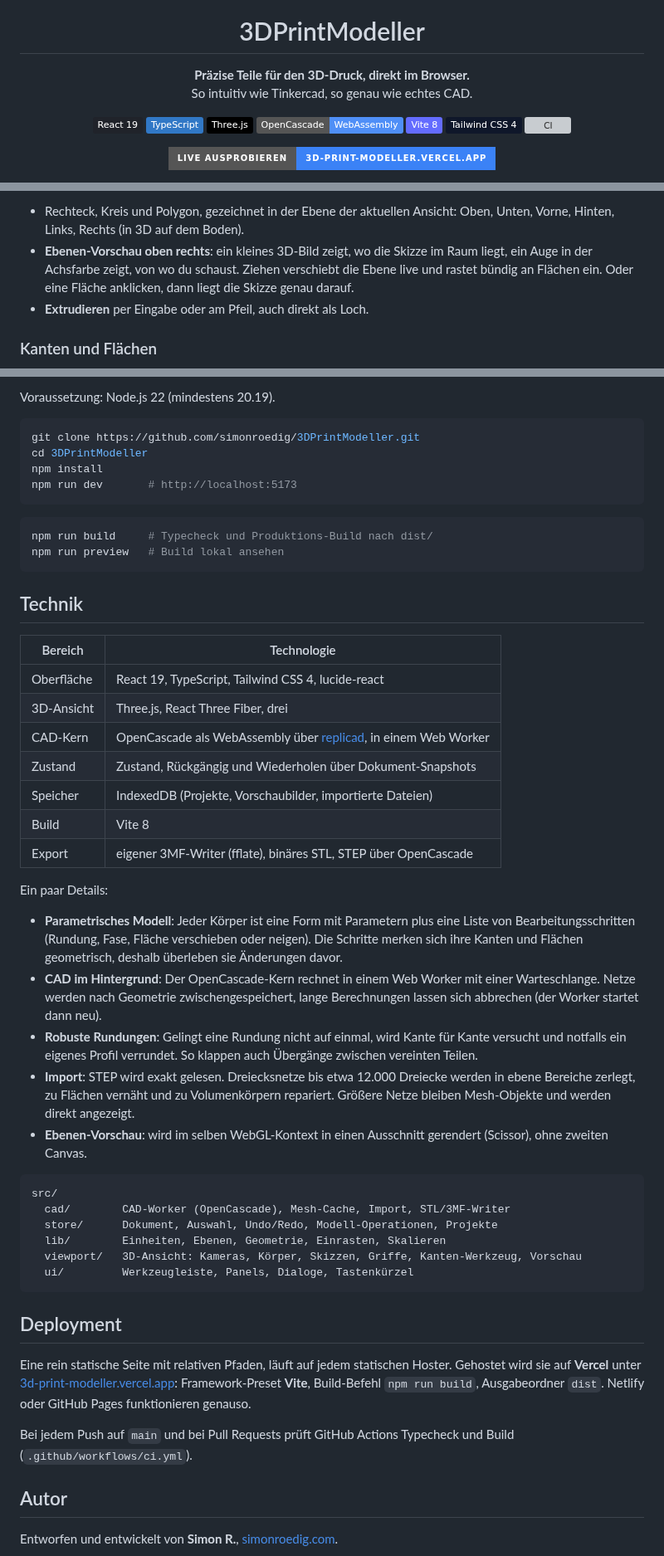
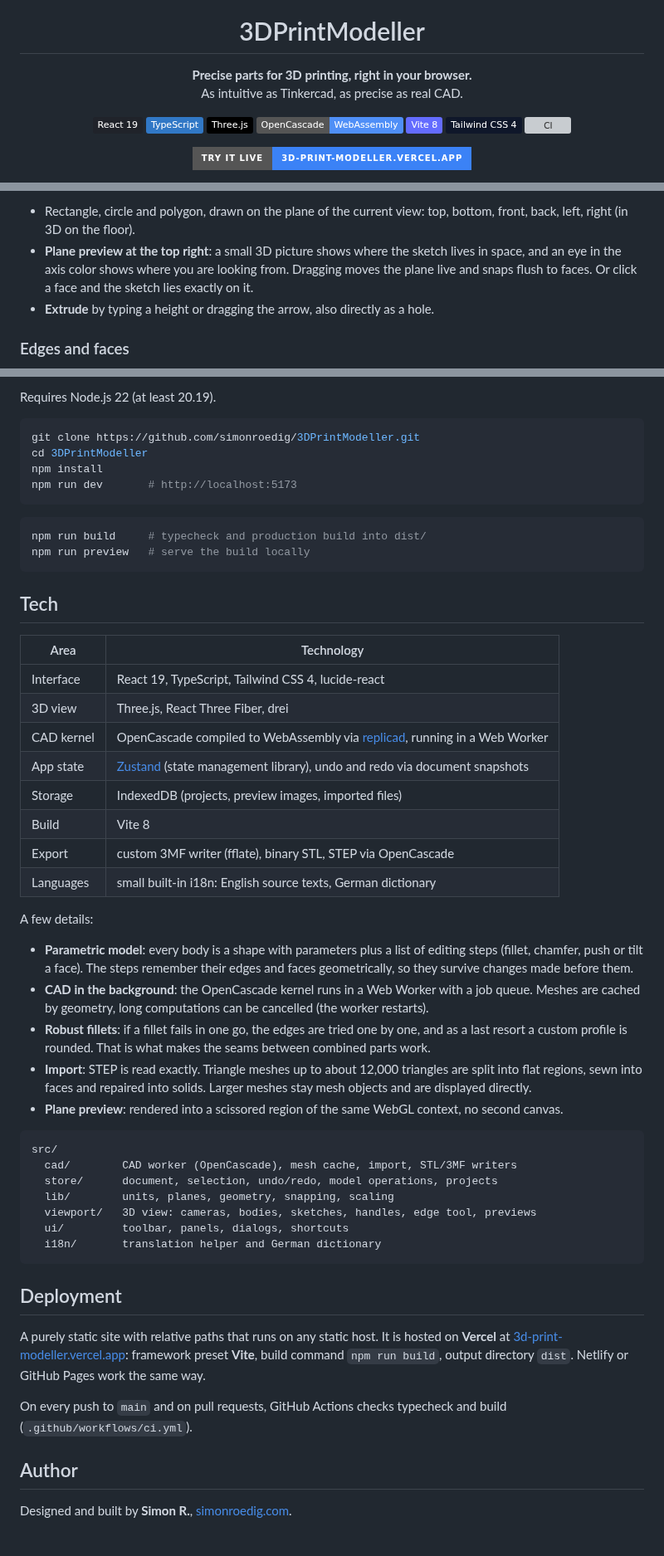
Before and after one commit to simonroedig/3DPrintModeller, a Markdown page: README.md, 3 parts joined by grey strips. Shown at 83% size. Rendered like a GitHub page; badges without logos; grey boxes are pictures that could not be loaded.

Commit message:
WIP: English as default language with a German dictionary (in progress)
Co-Authored-By: Claude Opus 5.5 <noreply@anthropic.com>
Claude-Session: https://claude.ai/code/session_013SVBew9JzvVsFbRaBw122J

````diff
--- a/README.md
+++ b/README.md
@@ -5,8 +5,8 @@
 <h1 align="center">3DPrintModeller</h1>
 
 <p align="center">
-  <b>Präzise Teile für den 3D-Druck, direkt im Browser.</b><br />
-  So intuitiv wie Tinkercad, so genau wie echtes CAD.
+  <b>Precise parts for 3D printing, right in your browser.</b><br />
+  As intuitive as Tinkercad, as precise as real CAD.
 </p>
 
 <p align="center">
@@ -20,6 +20,6 @@
 </p>
 
 <p align="center">
-  <a href="https://3d-print-modeller.vercel.app/"><img alt="Live ausprobieren: 3d-print-modeller.vercel.app" src="https://img.shields.io/badge/Live_ausprobieren-3d--print--modeller.vercel.app-3b82f6?style=for-the-badge&logo=vercel&logoColor=white" /></a>
+  <a href="https://3d-print-modeller.vercel.app/"><img alt="Try it live: 3d-print-modeller.vercel.app" src="https://img.shields.io/badge/Try_it_live-3d--print--modeller.vercel.app-3b82f6?style=for-the-badge&logo=vercel&logoColor=white" /></a>
 </p>
 
@@ -67,10 +69,8 @@ Alles läuft im Browser, ohne Installation und ohne Konto: **[3d-print-modeller.
 
-- Rechteck, Kreis und Polygon, gezeichnet in der Ebene der aktuellen Ansicht: Oben, Unten, Vorne, Hinten, Links, Rechts
-  (in 3D auf dem Boden).
-- **Ebenen-Vorschau oben rechts**: ein kleines 3D-Bild zeigt, wo die Skizze im Raum liegt, ein Auge in der Achsfarbe zeigt,
-  von wo du schaust. Ziehen verschiebt die Ebene live und rastet bündig an Flächen ein. Oder eine Fläche anklicken,
-  dann liegt die Skizze genau darauf.
-- **Extrudieren** per Eingabe oder am Pfeil, auch direkt als Loch.
+- Rectangle, circle and polygon, drawn on the plane of the current view: top, bottom, front, back, left, right (in 3D on the floor).
+- **Plane preview at the top right**: a small 3D picture shows where the sketch lives in space, and an eye in the axis color shows
+  where you are looking from. Dragging moves the plane live and snaps flush to faces. Or click a face and the sketch lies exactly on it.
+- **Extrude** by typing a height or dragging the arrow, also directly as a hole.
 
-### Kanten und Flächen
+### Edges and faces
 
@@ -140,5 +140,5 @@ mittlere Taste verschieben, Mausrad zoomen.
 
-Voraussetzung: Node.js 22 (mindestens 20.19).
+Requires Node.js 22 (at least 20.19).
 
 ```bash
 git clone https://github.com/simonroedig/3DPrintModeller.git
@@ -148,53 +148,54 @@ npm run dev       # http://localhost:5173
 ```
 
 ```bash
-npm run build     # Typecheck und Produktions-Build nach dist/
-npm run preview   # Build lokal ansehen
+npm run build     # typecheck and production build into dist/
+npm run preview   # serve the build locally
 ```
 
-## Technik
+## Tech
 
-| Bereich | Technologie |
+| Area | Technology |
 | --- | --- |
-| Oberfläche | React 19, TypeScript, Tailwind CSS 4, lucide-react |
-| 3D-Ansicht | Three.js, React Three Fiber, drei |
-| CAD-Kern | OpenCascade als WebAssembly über [replicad](https://replicad.xyz), in einem Web Worker |
-| Zustand | Zustand, Rückgängig und Wiederholen über Dokument-Snapshots |
-| Speicher | IndexedDB (Projekte, Vorschaubilder, importierte Dateien) |
+| Interface | React 19, TypeScript, Tailwind CSS 4, lucide-react |
+| 3D view | Three.js, React Three Fiber, drei |
+| CAD kernel | OpenCascade compiled to WebAssembly via [replicad](https://replicad.xyz), running in a Web Worker |
+| App state | [Zustand](https://github.com/pmndrs/zustand) (state management library), undo and redo via document snapshots |
+| Storage | IndexedDB (projects, preview images, imported files) |
 | Build | Vite 8 |
-| Export | eigener 3MF-Writer (fflate), binäres STL, STEP über OpenCascade |
+| Export | custom 3MF writer (fflate), binary STL, STEP via OpenCascade |
+| Languages | small built-in i18n: English source texts, German dictionary |
 
-Ein paar Details:
+A few details:
 
-- **Parametrisches Modell**: Jeder Körper ist eine Form mit Parametern plus eine Liste von Bearbeitungsschritten
-  (Rundung, Fase, Fläche verschieben oder neigen). Die Schritte merken sich ihre Kanten und Flächen geometrisch,
-  deshalb überleben sie Änderungen davor.
-- **CAD im Hintergrund**: Der OpenCascade-Kern rechnet in einem Web Worker mit einer Warteschlange. Netze werden nach Geometrie
-  zwischengespeichert, lange Berechnungen lassen sich abbrechen (der Worker startet dann neu).
-- **Robuste Rundungen**: Gelingt eine Rundung nicht auf einmal, wird Kante für Kante versucht und notfalls ein eigenes Profil
-  verrundet. So klappen auch Übergänge zwischen vereinten Teilen.
-- **Import**: STEP wird exakt gelesen. Dreiecksnetze bis etwa 12.000 Dreiecke werden in ebene Bereiche zerlegt, zu Flächen
-  vernäht und zu Volumenkörpern repariert. Größere Netze bleiben Mesh-Objekte und werden direkt angezeigt.
-- **Ebenen-Vorschau**: wird im selben WebGL-Kontext in einen Ausschnitt gerendert (Scissor), ohne zweiten Canvas.
+- **Parametric model**: every body is a shape with parameters plus a list of editing steps (fillet, chamfer, push or tilt a face).
+  The steps remember their edges and faces geometrically, so they survive changes made before them.
+- **CAD in the background**: the OpenCascade kernel runs in a Web Worker with a job queue. Meshes are cached by geometry,
+  long computations can be cancelled (the worker restarts).
+- **Robust fillets**: if a fillet fails in one go, the edges are tried one by one, and as a last resort a custom profile is rounded.
+  That is what makes the seams between combined parts work.
+- **Import**: STEP is read exactly. Triangle meshes up to about 12,000 triangles are split into flat regions, sewn into faces
+  and repaired into solids. Larger meshes stay mesh objects and are displayed directly.
+- **Plane preview**: rendered into a scissored region of the same WebGL context, no second canvas.
 
 ```
 src/
-  cad/        CAD-Worker (OpenCascade), Mesh-Cache, Import, STL/3MF-Writer
-  store/      Dokument, Auswahl, Undo/Redo, Modell-Operationen, Projekte
-  lib/        Einheiten, Ebenen, Geometrie, Einrasten, Skalieren
-  viewport/   3D-Ansicht: Kameras, Körper, Skizzen, Griffe, Kanten-Werkzeug, Vorschau
-  ui/         Werkzeugleiste, Panels, Dialoge, Tastenkürzel
+  cad/        CAD worker (OpenCascade), mesh cache, import, STL/3MF writers
+  store/      document, selection, undo/redo, model operations, projects
+  lib/        units, planes, geometry, snapping, scaling
+  viewport/   3D view: cameras, bodies, sketches, handles, edge tool, previews
+  ui/         toolbar, panels, dialogs, shortcuts
+  i18n/       translation helper and German dictionary
 ```
 
 ## Deployment
 
-Eine rein statische Seite mit relativen Pfaden, läuft auf jedem statischen Hoster.
-Gehostet wird sie auf **Vercel** unter [3d-print-modeller.vercel.app](https://3d-print-modeller.vercel.app/): Framework-Preset **Vite**, Build-Befehl `npm run build`, Ausgabeordner `dist`.
-Netlify oder GitHub Pages funktionieren genauso.
+A purely static site with relative paths that runs on any static host.
+It is hosted on **Vercel** at [3d-print-modeller.vercel.app](https://3d-print-modeller.vercel.app/): framework preset **Vite**,
+build command `npm run build`, output directory `dist`. Netlify or GitHub Pages work the same way.
 
-Bei jedem Push auf `main` und bei Pull Requests prüft GitHub Actions Typecheck und Build (`.github/workflows/ci.yml`).
+On every push to `main` and on pull requests, GitHub Actions checks typecheck and build (`.github/workflows/ci.yml`).
 
-## Autor
+## Author
 
-Entworfen und entwickelt von **Simon R.**, [simonroedig.com](https://simonroedig.com).
+Designed and built by **Simon R.**, [simonroedig.com](https://simonroedig.com).
 
````
Also changed, not shown: other parts of README.md (+82 -80 lines), README.de.md (added, +204 -0 lines), docs/screenshots/de/fillet.jpg (renamed from docs/screenshots/fillet.jpg), docs/screenshots/de/hero.jpg (renamed from docs/screenshots/hero.jpg), docs/screenshots/de/sketch.png (renamed from docs/screenshots/sketch.png), docs/screenshots/de/welcome.png (renamed from docs/screenshots/welcome.png), 12 other files.
